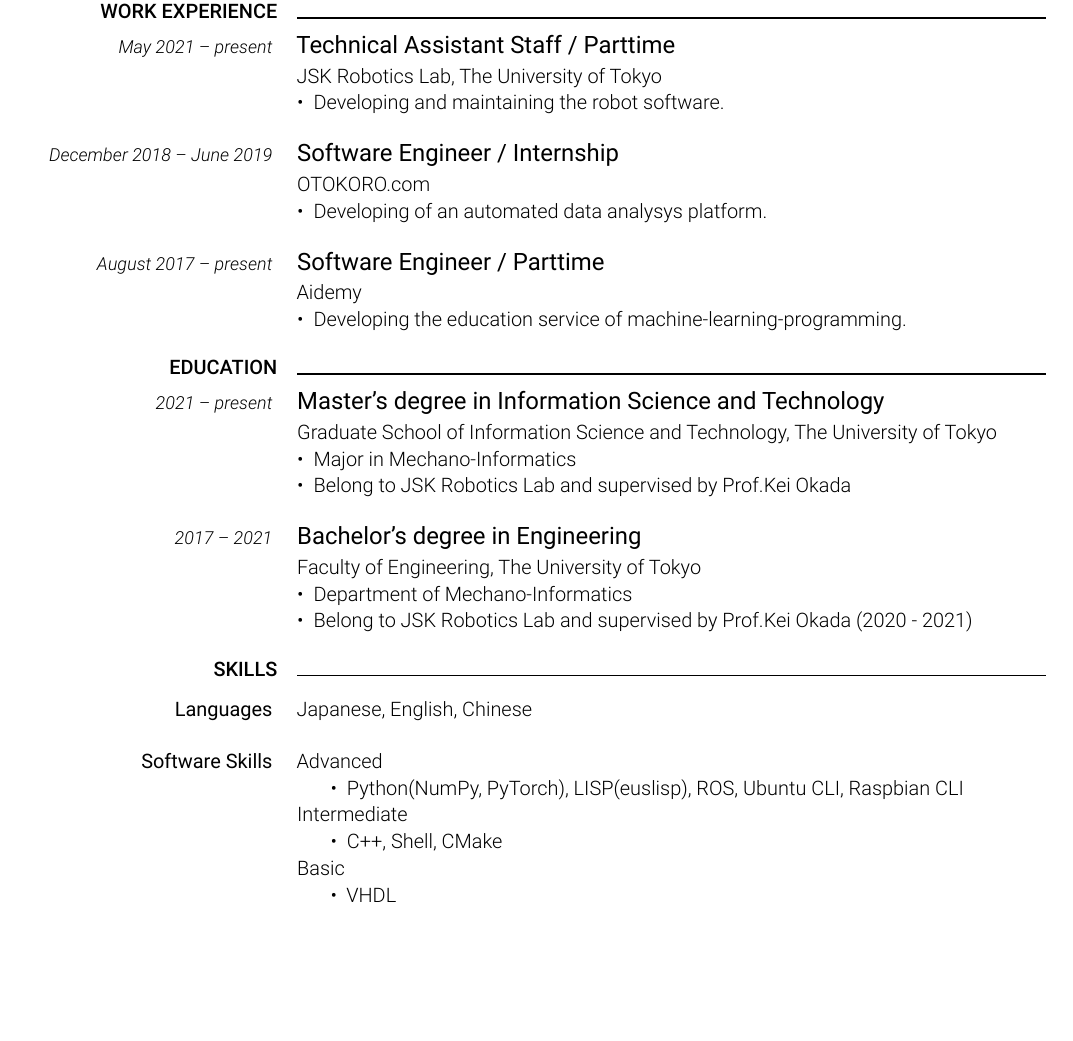
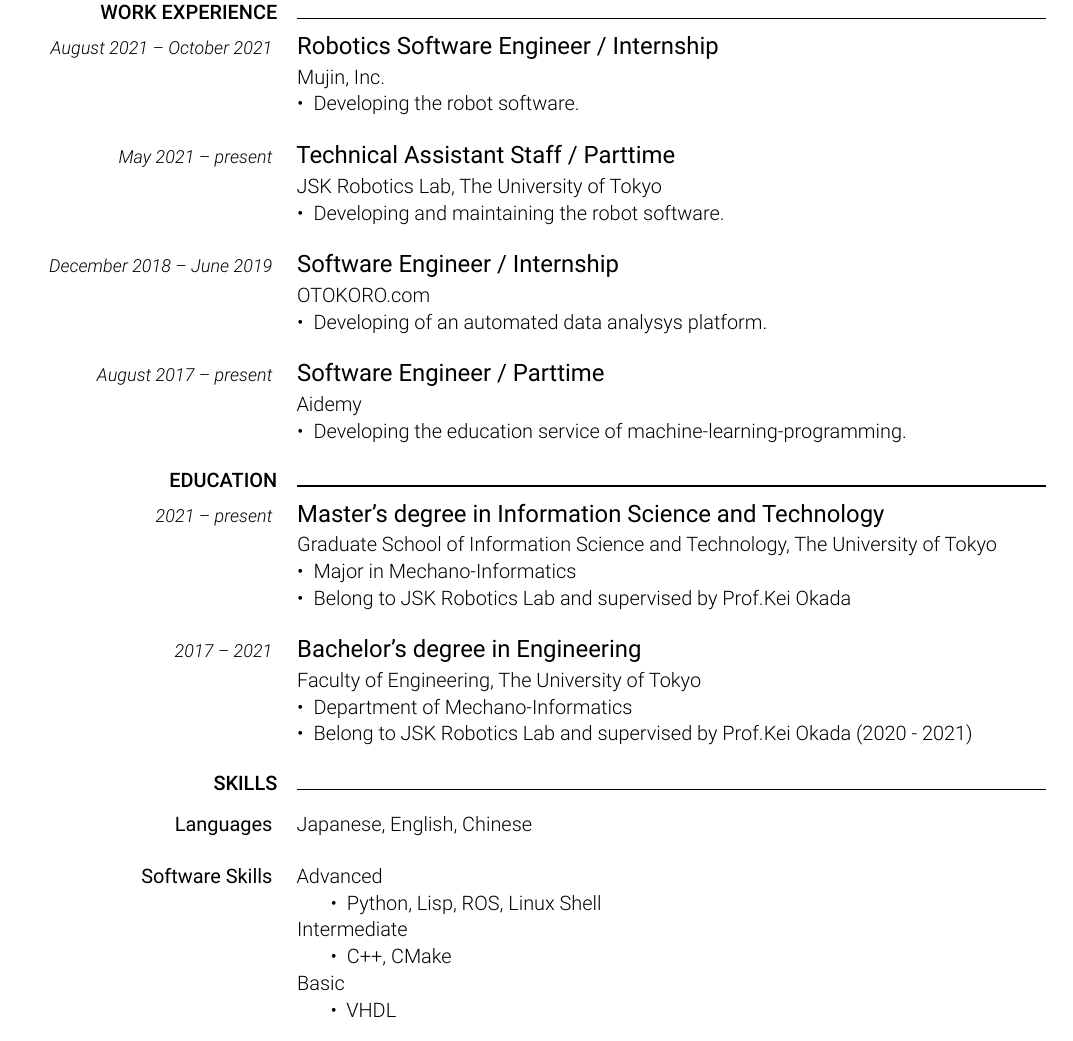
Before and after one commit to mqcmd196/cv, a LaTeX CV (cv.tex): part of the page before the commit and part of page 1 of 2 after it, cut so that both start at the same text, the shorter picture padded with empty space. Compiled offline with LuaLaTeX.

Commit message:
add mujin

```diff
--- a/cv.tex
+++ b/cv.tex
@@ -277,7 +277,18 @@
 
 \cvsection{WORK EXPERIENCE}
 
-% Fake Company 2
+\cvitem{
+    \cvdurationstyle{August 2021 -- October 2021}
+}{
+    \cvtitle{Robotics Software Engineer / Internship}
+
+    Mujin, Inc.
+
+    \begin{itemize}[leftmargin=*]
+        \item Developing the robot software.
+    \end{itemize}
+}
+
 \cvitem{
     \cvdurationstyle{May 2021 -- present}
 }{
@@ -368,11 +379,11 @@
 }{
   Advanced
   \begin{itemize}
-    \item Python(NumPy, PyTorch), LISP(euslisp), ROS, Ubuntu CLI, Raspbian CLI
+    \item Python, Lisp, ROS, Linux Shell
   \end{itemize}
   Intermediate
   \begin{itemize}
-    \item C++, Shell, CMake
+    \item C++, CMake
   \end{itemize}
   Basic
   \begin{itemize}
```
Also changed, not shown: cv.pdf.
